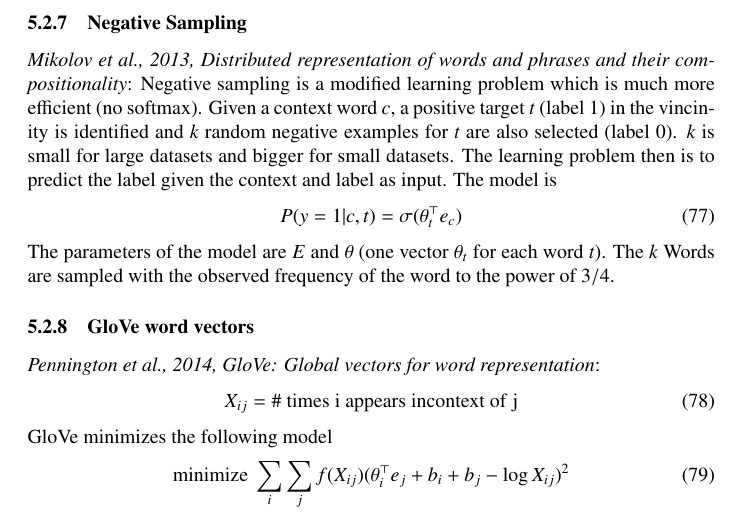
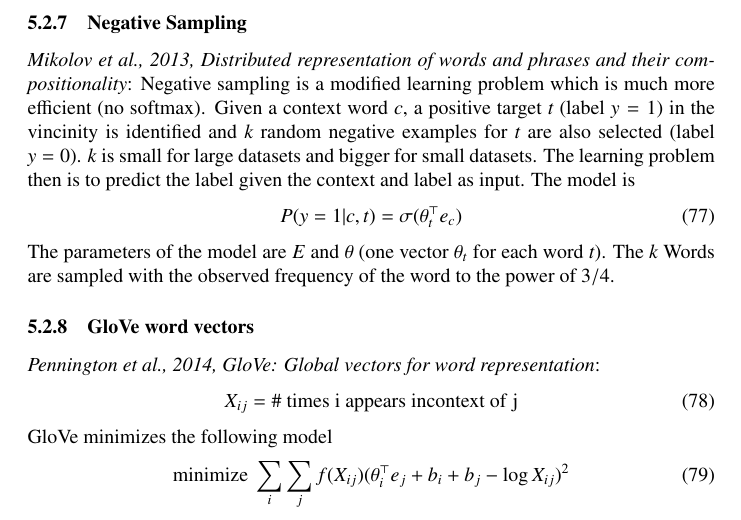
Before and after one commit to wedesoft/deep-learning-course, a LaTeX document (deep-learning-course.tex): part of page 43 of 50, cut so that both start at the same text. Compiled offline with pdfLaTeX.

Commit message:
Minor changes

```diff
--- a/deep-learning-course.tex
+++ b/deep-learning-course.tex
@@ -1782,8 +1782,8 @@ The sampling of the context is performed such that frequent words are not sample
 \subsubsection{Negative Sampling}
 \emph{Mikolov et al., 2013, Distributed representation of words and phrases and their compositionality}:
 Negative sampling is a modified learning problem which is much more efficient (no softmax).
-Given a context word $c$, a positive target $t$ (label $1$) in the vincinity is identified
-and $k$ random negative examples for $t$ are also selected (label $0$).
+Given a context word $c$, a positive target $t$ (label $y=1$) in the vincinity is identified
+and $k$ random negative examples for $t$ are also selected (label $y=0$).
 $k$ is small for large datasets and bigger for small datasets.
 The learning problem then is to predict the label given the context and label as input.
 The model is
```
